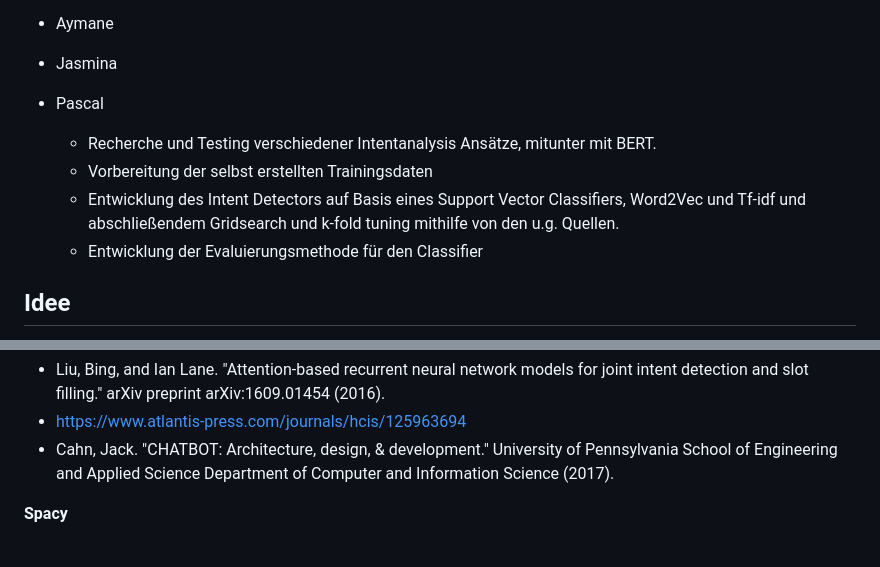
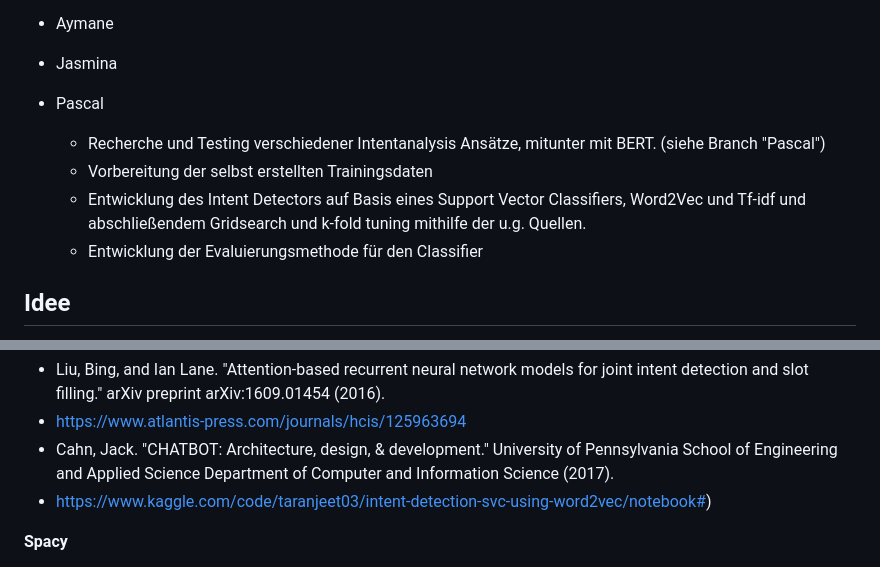
Before and after one commit to bnnlukas/NLP-Projekt, a Markdown page: README.md, 2 parts joined by grey strips. Drawn GitHub-style.

```diff
--- a/README.md
+++ b/README.md
@@ -8,9 +8,9 @@ Ein Projekt im Fach Aktuelle Data Science Entwicklungen - Natural Language Proce
 - Aymane
 - Jasmina
 - Pascal
-  - Recherche und Testing verschiedener Intentanalysis Ansätze, mitunter mit BERT.
+  - Recherche und Testing verschiedener Intentanalysis Ansätze, mitunter mit BERT. (siehe Branch "Pascal")
   - Vorbereitung der selbst erstellten Trainingsdaten
-  - Entwicklung des Intent Detectors auf Basis eines Support Vector Classifiers, Word2Vec und Tf-idf und abschließendem Gridsearch und k-fold tuning mithilfe von den u.g. Quellen.
+  - Entwicklung des Intent Detectors auf Basis eines Support Vector Classifiers, Word2Vec und Tf-idf und abschließendem Gridsearch und k-fold tuning mithilfe der u.g. Quellen.
   - Entwicklung der Evaluierungsmethode für den Classifier
 
 
@@ -117,6 +117,7 @@ Vorlage: https://github.com/patrickloeber/chatbot-deployment
 - Liu, Bing, and Ian Lane. "Attention-based recurrent neural network models for joint intent detection and slot filling." arXiv preprint arXiv:1609.01454 (2016).
 - https://www.atlantis-press.com/journals/hcis/125963694
 - Cahn, Jack. "CHATBOT: Architecture, design, & development." University of Pennsylvania School of Engineering and Applied Science Department of Computer and Information Science (2017).
+- https://www.kaggle.com/code/taranjeet03/intent-detection-svc-using-word2vec/notebook#)
 
 **Spacy**
 - Numerizer: https://github.com/jaidevd/numerizer
```
